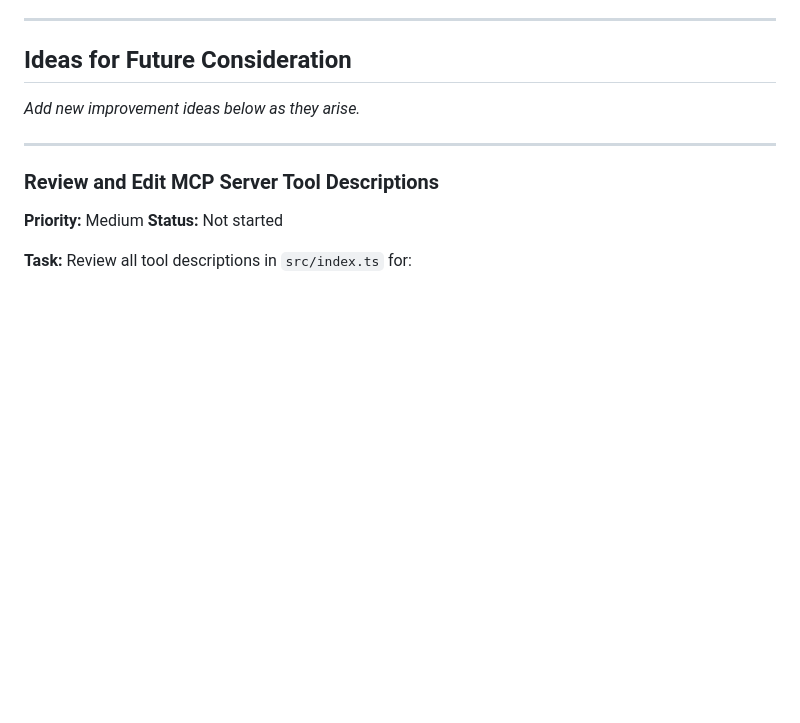
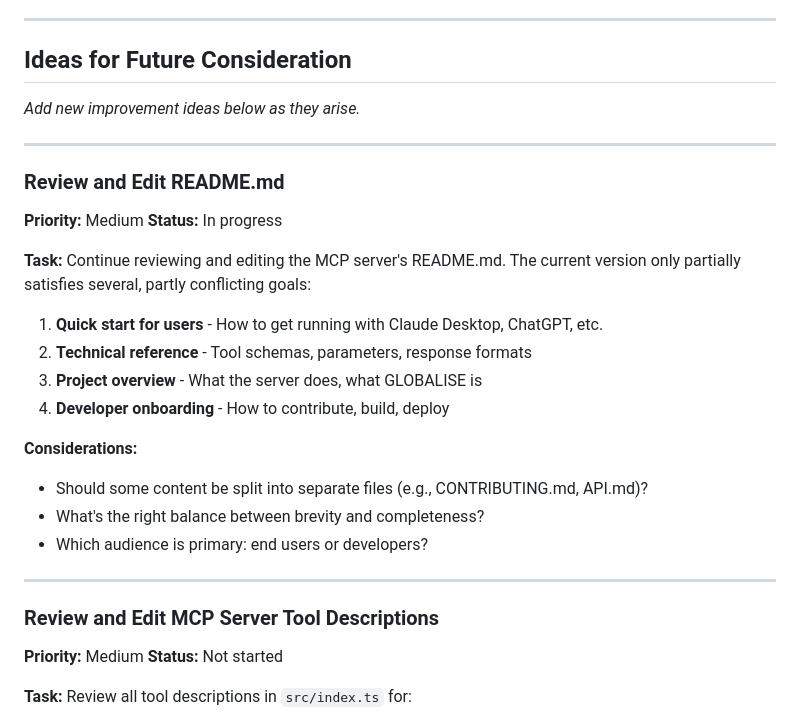
Before and after one commit to kintopp/globalise-mcp, a Markdown page: globalise-mcp-server/TODO.md, the part around the change. GitHub-like rendering; blank space fills up the shorter version.

Commit message:
Add TODO: review README.md for conflicting goals
The README currently tries to serve multiple audiences (end users,
developers) and purposes (quick start, reference, overview) without
fully satisfying any of them.

🤖 Generated with [Claude Code](https://claude.com/claude-code)

Co-Authored-By: Claude Opus 4.5 <noreply@anthropic.com>

```diff
--- a/globalise-mcp-server/TODO.md
+++ b/globalise-mcp-server/TODO.md
@@ -47,6 +47,26 @@ The handlers in `src/transports/http-server.ts` would need to be refactored:
 
 *Add new improvement ideas below as they arise.*
 
+
+---
+
+### Review and Edit README.md
+
+**Priority:** Medium
+**Status:** In progress
+
+**Task:**
+Continue reviewing and editing the MCP server's README.md. The current version only partially satisfies several, partly conflicting goals:
+
+1. **Quick start for users** - How to get running with Claude Desktop, ChatGPT, etc.
+2. **Technical reference** - Tool schemas, parameters, response formats
+3. **Project overview** - What the server does, what GLOBALISE is
+4. **Developer onboarding** - How to contribute, build, deploy
+
+**Considerations:**
+- Should some content be split into separate files (e.g., CONTRIBUTING.md, API.md)?
+- What's the right balance between brevity and completeness?
+- Which audience is primary: end users or developers?
 
 ---
 
```
